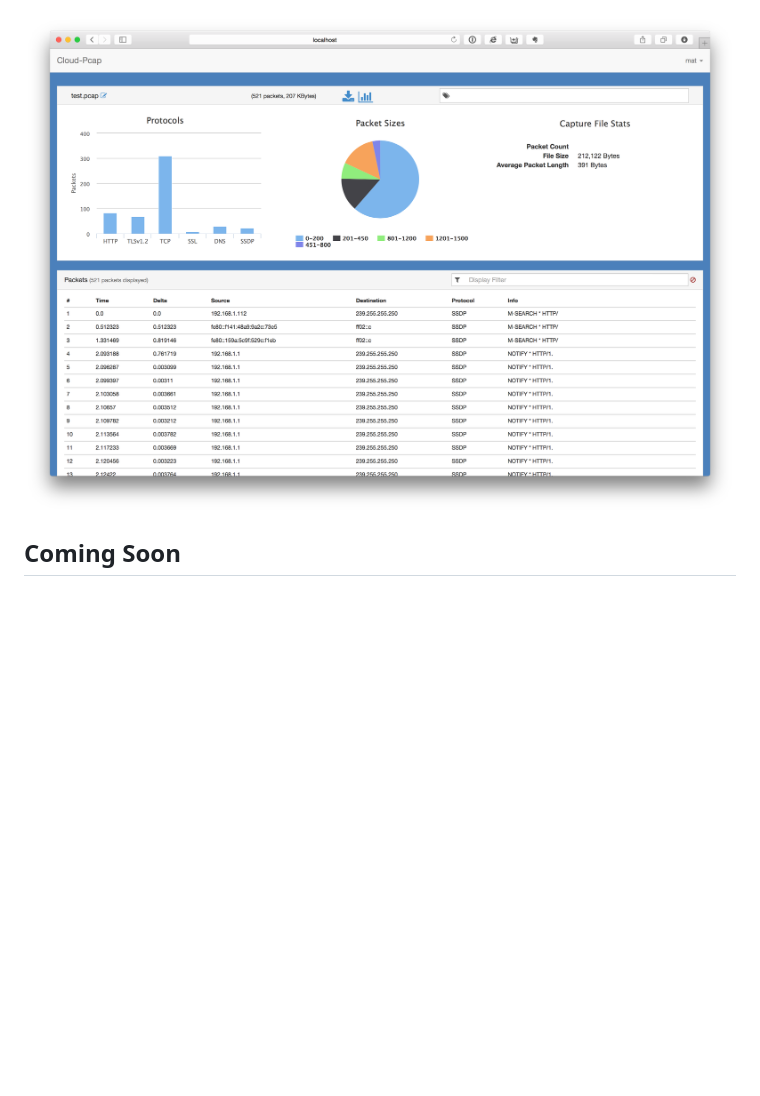
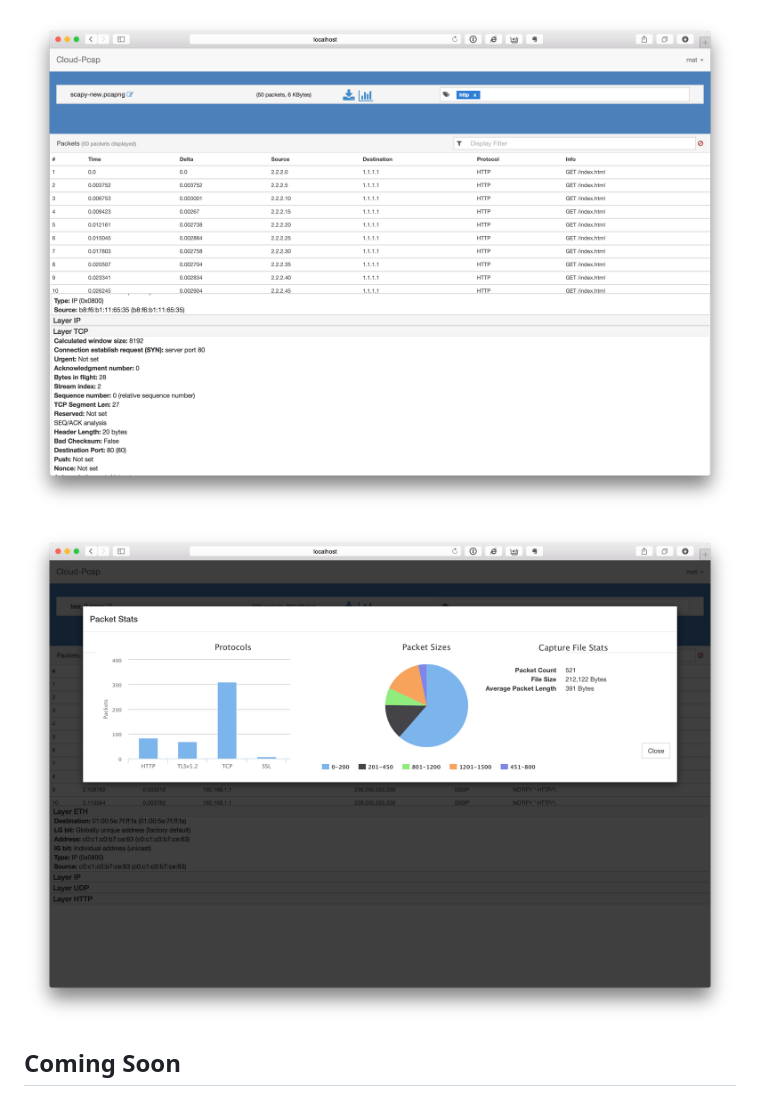
Before and after one commit to thepacketgeek/cloud-pcap, a Markdown page: README.md, the part around the change. Rendered like a GitHub page; pictures changed too: docs/cloud-pcap2.png, docs/cloud-pcap3.png (added); blank space fills up the shorter version.

Commit message:
Adding screenshot

```diff
--- a/README.md
+++ b/README.md
@@ -37,6 +37,8 @@ A charmingly pathetic knock-off of cloudshark.org that I use for simple cloud pc
 
 ![screenshot2](docs/cloud-pcap2.png "Screenshot #2")
 
+![screenshot3](docs/cloud-pcap3.png "Screenshot #3")
+
 ## Coming Soon
 
 * Group permissions?
```
